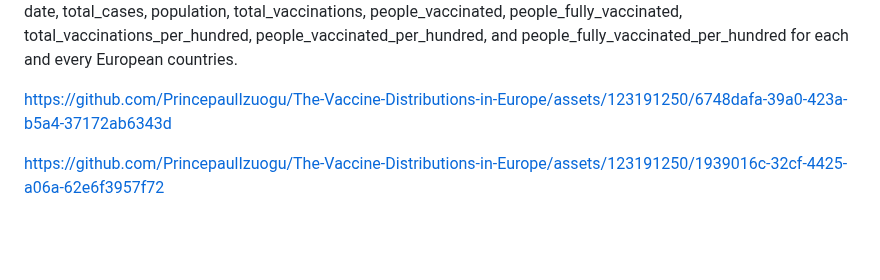
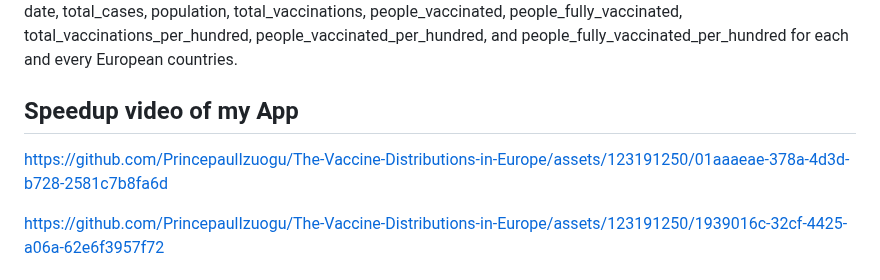
Before and after one commit to petwwent/The-Vaccine-Distributions-in-Europe, a Markdown page: README.md, the part around the change. Drawn GitHub-style; blank space fills up the shorter version.

```diff
--- a/README.md
+++ b/README.md
@@ -32,7 +32,9 @@ Due to the data i selected for this visualization, it is easier for the Director
     people_vaccinated_per_hundred, and
     people_fully_vaccinated_per_hundred for each and every European countries.
 
-https://github.com/PrincepaulIzuogu/The-Vaccine-Distributions-in-Europe/assets/123191250/6748dafa-39a0-423a-b5a4-37172ab6343d
+
+## Speedup video of my App
+https://github.com/PrincepaulIzuogu/The-Vaccine-Distributions-in-Europe/assets/123191250/01aaaeae-378a-4d3d-b728-2581c7b8fa6d
 
 https://github.com/PrincepaulIzuogu/The-Vaccine-Distributions-in-Europe/assets/123191250/1939016c-32cf-4425-a06a-62e6f3957f72
 
```
